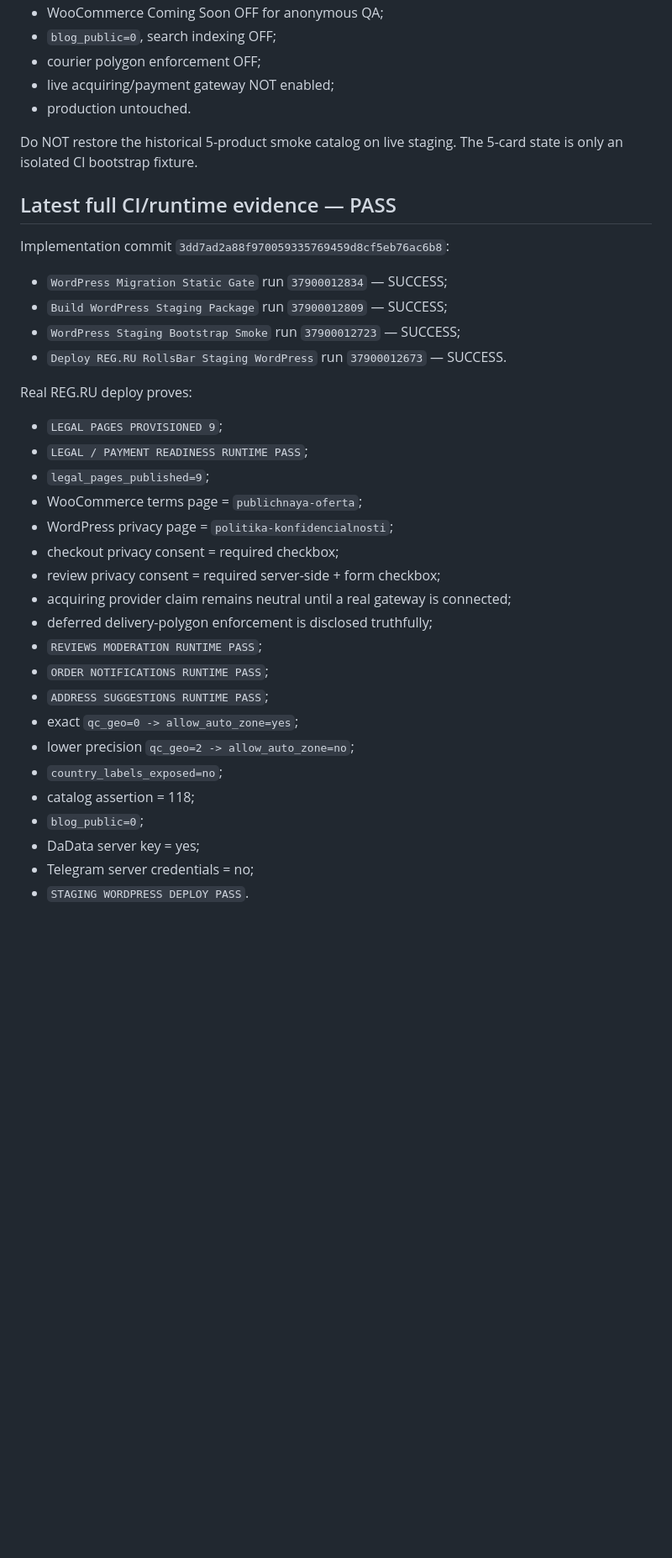
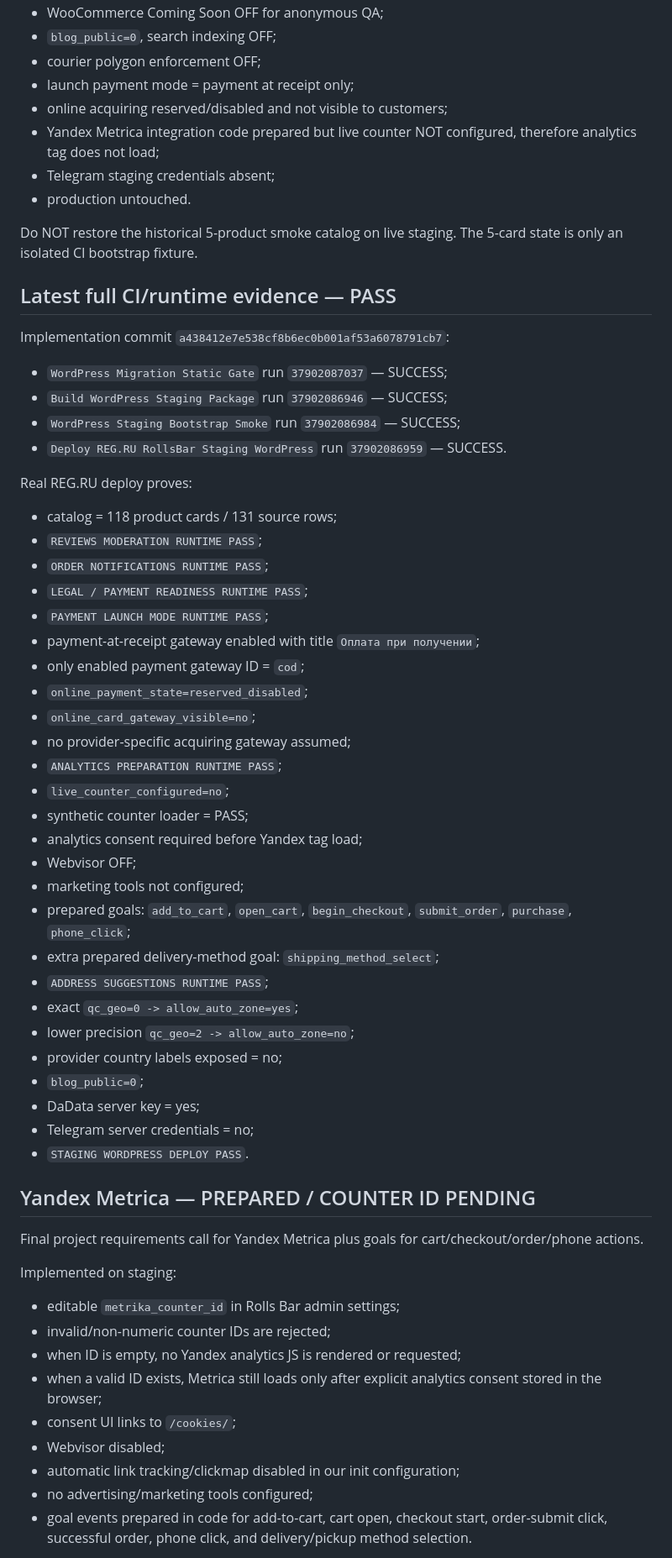
Before and after one commit to tilaninishi12754-code/rollsbar, a Markdown page: wordpress/docs/CURRENT_STATE.md, the part around one of its changes. Shown at 84% size. Rendered like a GitHub page; blank space fills up the shorter version.

Commit message:
docs: checkpoint analytics and receipt-only launch state

```diff
--- a/wordpress/docs/CURRENT_STATE.md
+++ b/wordpress/docs/CURRENT_STATE.md
@@ -42,37 +42,60 @@ Current verified runtime:
 - WooCommerce Coming Soon OFF for anonymous QA;
 - `blog_public=0`, search indexing OFF;
 - courier polygon enforcement OFF;
-- live acquiring/payment gateway NOT enabled;
+- launch payment mode = payment at receipt only;
+- online acquiring reserved/disabled and not visible to customers;
+- Yandex Metrica integration code prepared but live counter NOT configured, therefore analytics tag does not load;
+- Telegram staging credentials absent;
 - production untouched.
 
 Do NOT restore the historical 5-product smoke catalog on live staging. The 5-card state is only an isolated CI bootstrap fixture.
 
 ## Latest full CI/runtime evidence — PASS
-Implementation commit `3dd7ad2a88f970059335769459d8cf5eb76ac6b8`:
-- `WordPress Migration Static Gate` run `37900012834` — SUCCESS;
-- `Build WordPress Staging Package` run `37900012809` — SUCCESS;
-- `WordPress Staging Bootstrap Smoke` run `37900012723` — SUCCESS;
-- `Deploy REG.RU RollsBar Staging WordPress` run `37900012673` — SUCCESS.
+Implementation commit `a438412e7e538cf8b6ec0b001af53a6078791cb7`:
+- `WordPress Migration Static Gate` run `37902087037` — SUCCESS;
+- `Build WordPress Staging Package` run `37902086946` — SUCCESS;
+- `WordPress Staging Bootstrap Smoke` run `37902086984` — SUCCESS;
+- `Deploy REG.RU RollsBar Staging WordPress` run `37902086959` — SUCCESS.
 
 Real REG.RU deploy proves:
-- `LEGAL PAGES PROVISIONED 9`;
-- `LEGAL / PAYMENT READINESS RUNTIME PASS`;
-- `legal_pages_published=9`;
-- WooCommerce terms page = `publichnaya-oferta`;
-- WordPress privacy page = `politika-konfidencialnosti`;
-- checkout privacy consent = required checkbox;
-- review privacy consent = required server-side + form checkbox;
-- acquiring provider claim remains neutral until a real gateway is connected;
-- deferred delivery-polygon enforcement is disclosed truthfully;
+- catalog = 118 product cards / 131 source rows;
 - `REVIEWS MODERATION RUNTIME PASS`;
 - `ORDER NOTIFICATIONS RUNTIME PASS`;
+- `LEGAL / PAYMENT READINESS RUNTIME PASS`;
+- `PAYMENT LAUNCH MODE RUNTIME PASS`;
+- payment-at-receipt gateway enabled with title `Оплата при получении`;
+- only enabled payment gateway ID = `cod`;
+- `online_payment_state=reserved_disabled`;
+- `online_card_gateway_visible=no`;
+- no provider-specific acquiring gateway assumed;
+- `ANALYTICS PREPARATION RUNTIME PASS`;
+- `live_counter_configured=no`;
+- synthetic counter loader = PASS;
+- analytics consent required before Yandex tag load;
+- Webvisor OFF;
+- marketing tools not configured;
+- prepared goals: `add_to_cart`, `open_cart`, `begin_checkout`, `submit_order`, `purchase`, `phone_click`;
+- extra prepared delivery-method goal: `shipping_method_select`;
 - `ADDRESS SUGGESTIONS RUNTIME PASS`;
 - exact `qc_geo=0 -> allow_auto_zone=yes`;
 - lower precision `qc_geo=2 -> allow_auto_zone=no`;
-- `country_labels_exposed=no`;
-- catalog assertion = 118;
+- provider country labels exposed = no;
 - `blog_public=0`;
 - DaData server key = yes;
 - Telegram server credentials = no;
 - `STAGING WORDPRESS DEPLOY PASS`.
 
+## Yandex Metrica — PREPARED / COUNTER ID PENDING
+Final project requirements call for Yandex Metrica plus goals for cart/checkout/order/phone actions.
+
+Implemented on staging:
+- editable `metrika_counter_id` in Rolls Bar admin settings;
+- invalid/non-numeric counter IDs are rejected;
+- when ID is empty, no Yandex analytics JS is rendered or requested;
+- when a valid ID exists, Metrica still loads only after explicit analytics consent stored in the browser;
+- consent UI links to `/cookies/`;
+- Webvisor disabled;
+- automatic link tracking/clickmap disabled in our init configuration;
+- no advertising/marketing tools configured;
+- goal events prepared in code for add-to-cart, cart open, checkout start, order-submit click, successful order, phone click, and delivery/pickup method selection.
+
```
Also changed, not shown: other parts of wordpress/docs/CURRENT_STATE.md (+52 -54 lines).
